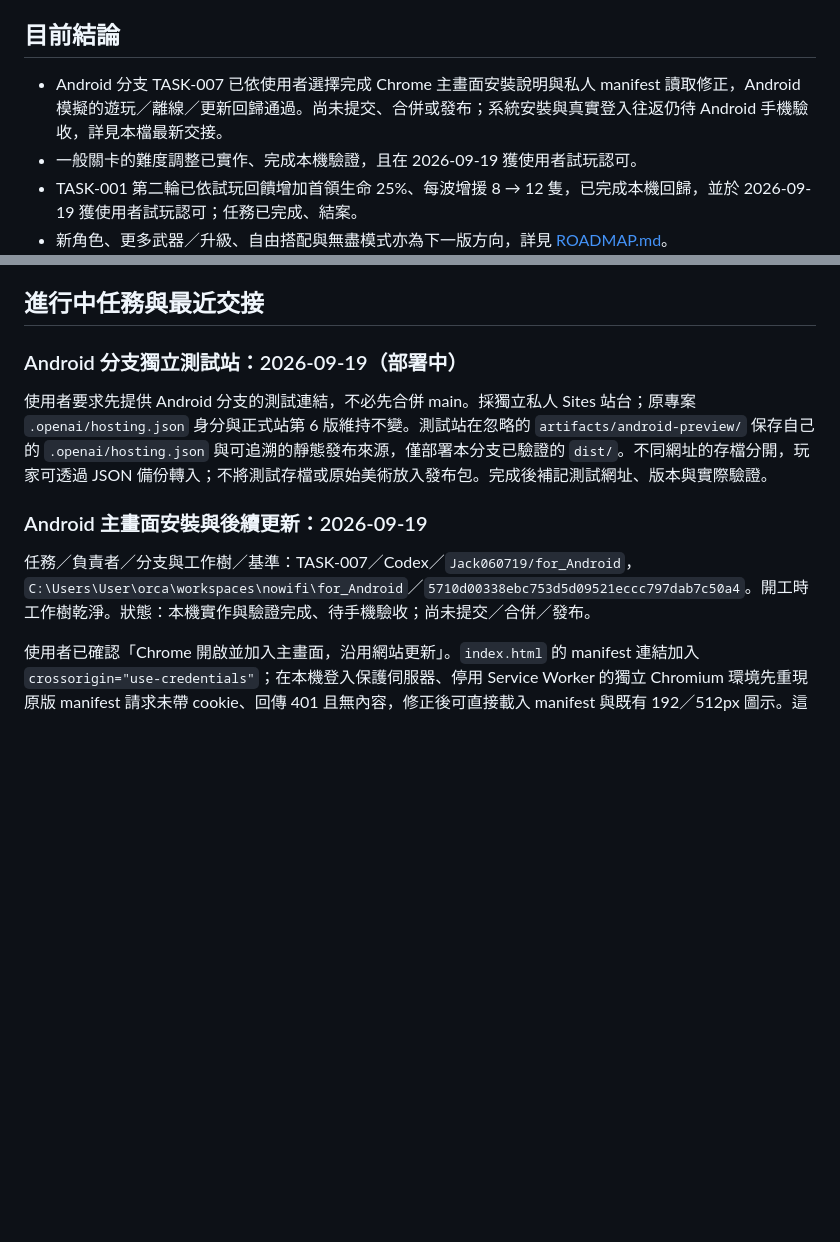
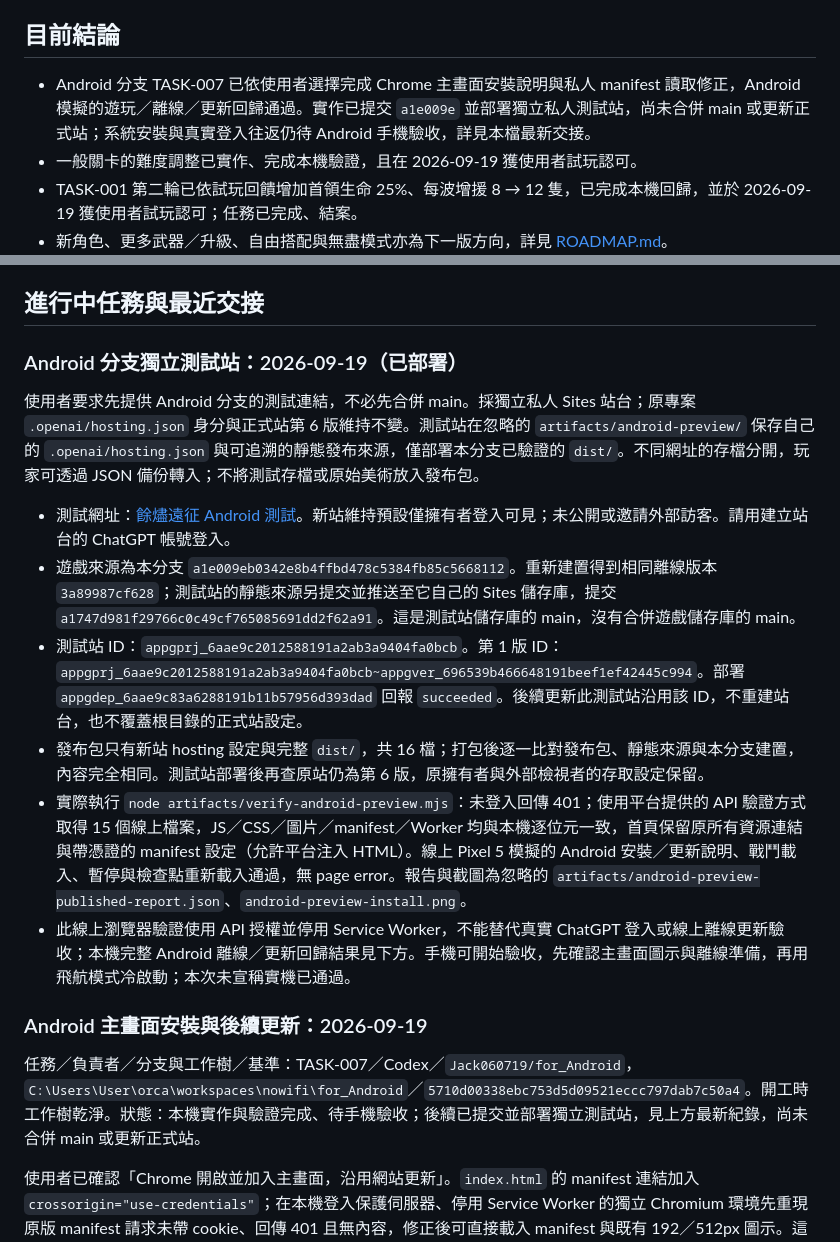
Before and after one commit to Jack060719/Ember_Expedition, a Markdown page: STATUS.md, 2 parts joined by grey strips. GitHub-like rendering; blank space fills up the shorter version.

```diff
--- a/STATUS.md
+++ b/STATUS.md
@@ -4,7 +4,7 @@
 
 ## 目前結論
 
-- Android 分支 TASK-007 已依使用者選擇完成 Chrome 主畫面安裝說明與私人 manifest 讀取修正，Android 模擬的遊玩／離線／更新回歸通過。尚未提交、合併或發布；系統安裝與真實登入往返仍待 Android 手機驗收，詳見本檔最新交接。
+- Android 分支 TASK-007 已依使用者選擇完成 Chrome 主畫面安裝說明與私人 manifest 讀取修正，Android 模擬的遊玩／離線／更新回歸通過。實作已提交 `a1e009e` 並部署獨立私人測試站，尚未合併 main 或更新正式站；系統安裝與真實登入往返仍待 Android 手機驗收，詳見本檔最新交接。
 - 一般關卡的難度調整已實作、完成本機驗證，且在 2026-09-19 獲使用者試玩認可。
 - TASK-001 第二輪已依試玩回饋增加首領生命 25%、每波增援 8 → 12 隻，已完成本機回歸，並於 2026-09-19 獲使用者試玩認可；任務已完成、結案。
 - 新角色、更多武器／升級、自由搭配與無盡模式亦為下一版方向，詳見 [ROADMAP.md](ROADMAP.md)。
@@ -66,13 +66,20 @@ TASK-001 實作與驗收紀錄已提交於 `7e3f8d1`；main 原有任務卡與
 
 ## 進行中任務與最近交接
 
-### Android 分支獨立測試站：2026-09-19（部署中）
+### Android 分支獨立測試站：2026-09-19（已部署）
 
-使用者要求先提供 Android 分支的測試連結，不必先合併 main。採獨立私人 Sites 站台；原專案 `.openai/hosting.json` 身分與正式站第 6 版維持不變。測試站在忽略的 `artifacts/android-preview/` 保存自己的 `.openai/hosting.json` 與可追溯的靜態發布來源，僅部署本分支已驗證的 `dist/`。不同網址的存檔分開，玩家可透過 JSON 備份轉入；不將測試存檔或原始美術放入發布包。完成後補記測試網址、版本與實際驗證。
+使用者要求先提供 Android 分支的測試連結，不必先合併 main。採獨立私人 Sites 站台；原專案 `.openai/hosting.json` 身分與正式站第 6 版維持不變。測試站在忽略的 `artifacts/android-preview/` 保存自己的 `.openai/hosting.json` 與可追溯的靜態發布來源，僅部署本分支已驗證的 `dist/`。不同網址的存檔分開，玩家可透過 JSON 備份轉入；不將測試存檔或原始美術放入發布包。
+
+- 測試網址：[餘燼遠征 Android 測試](https://ember-expedition-android-test.asterina-co.chatgpt.site)。新站維持預設僅擁有者登入可見；未公開或邀請外部訪客。請用建立站台的 ChatGPT 帳號登入。
+- 遊戲來源為本分支 `a1e009eb0342e8b4ffbd478c5384fb85c5668112`。重新建置得到相同離線版本 `3a89987cf628`；測試站的靜態來源另提交並推送至它自己的 Sites 儲存庫，提交 `a1747d981f29766c0c49cf765085691dd2f62a91`。這是測試站儲存庫的 main，沒有合併遊戲儲存庫的 main。
+- 測試站 ID：`appgprj_6aae9c2012588191a2ab3a9404fa0bcb`。第 1 版 ID：`appgprj_6aae9c2012588191a2ab3a9404fa0bcb~appgver_696539b466648191beef1ef42445c994`。部署 `appgdep_6aae9c83a6288191b11b57956d393dad` 回報 `succeeded`。後續更新此測試站沿用該 ID，不重建站台，也不覆蓋根目錄的正式站設定。
+- 發布包只有新站 hosting 設定與完整 `dist/`，共 16 檔；打包後逐一比對發布包、靜態來源與本分支建置，內容完全相同。測試站部署後再查原站仍為第 6 版，原擁有者與外部檢視者的存取設定保留。
+- 實際執行 `node artifacts/verify-android-preview.mjs`：未登入回傳 401；使用平台提供的 API 驗證方式取得 15 個線上檔案，JS／CSS／圖片／manifest／Worker 均與本機逐位元一致，首頁保留原所有資源連結與帶憑證的 manifest 設定（允許平台注入 HTML）。線上 Pixel 5 模擬的 Android 安裝／更新說明、戰鬥載入、暫停與檢查點重新載入通過，無 page error。報告與截圖為忽略的 `artifacts/android-preview-published-report.json`、`android-preview-install.png`。
+- 此線上瀏覽器驗證使用 API 授權並停用 Service Worker，不能替代真實 ChatGPT 登入或線上離線更新驗收；本機完整 Android 離線／更新回歸結果見下方。手機可開始驗收，先確認主畫面圖示與離線準備，再用飛航模式冷啟動；本次未宣稱實機已通過。
 
 ### Android 主畫面安裝與後續更新：2026-09-19
 
-任務／負責者／分支與工作樹／基準：TASK-007／Codex／`Jack060719/for_Android`，`C:\Users\User\orca\workspaces\nowifi\for_Android`／`5710d00338ebc753d5d09521eccc797dab7c50a4`。開工時工作樹乾淨。狀態：本機實作與驗證完成、待手機驗收；尚未提交／合併／發布。
+任務／負責者／分支與工作樹／基準：TASK-007／Codex／`Jack060719/for_Android`，`C:\Users\User\orca\workspaces\nowifi\for_Android`／`5710d00338ebc753d5d09521eccc797dab7c50a4`。開工時工作樹乾淨。狀態：本機實作與驗證完成、待手機驗收；後續已提交並部署獨立測試站，見上方最新紀錄，尚未合併 main 或更新正式站。
 
 使用者已確認「Chrome 開啟並加入主畫面，沿用網站更新」。`index.html` 的 manifest 連結加入 `crossorigin="use-credentials"`；在本機登入保護伺服器、停用 Service Worker 的獨立 Chromium 環境先重現原版 manifest 請求未帶 cookie、回傳 401 且無內容，修正後可直接載入 manifest 與既有 192／512px 圖示。這是本機驗證，未將 Android 系統安裝或正式站登入視為已通過。
 
```
Also changed, not shown: README.md (+2 -0 lines), ROADMAP.md (+2 -2 lines).
